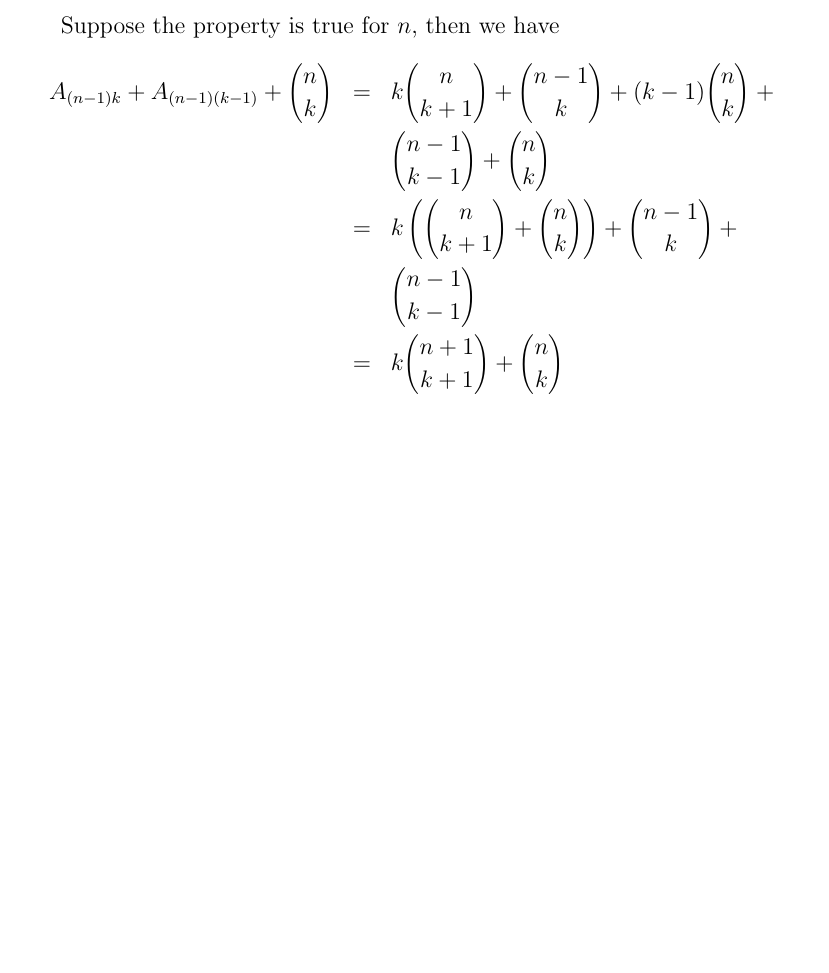
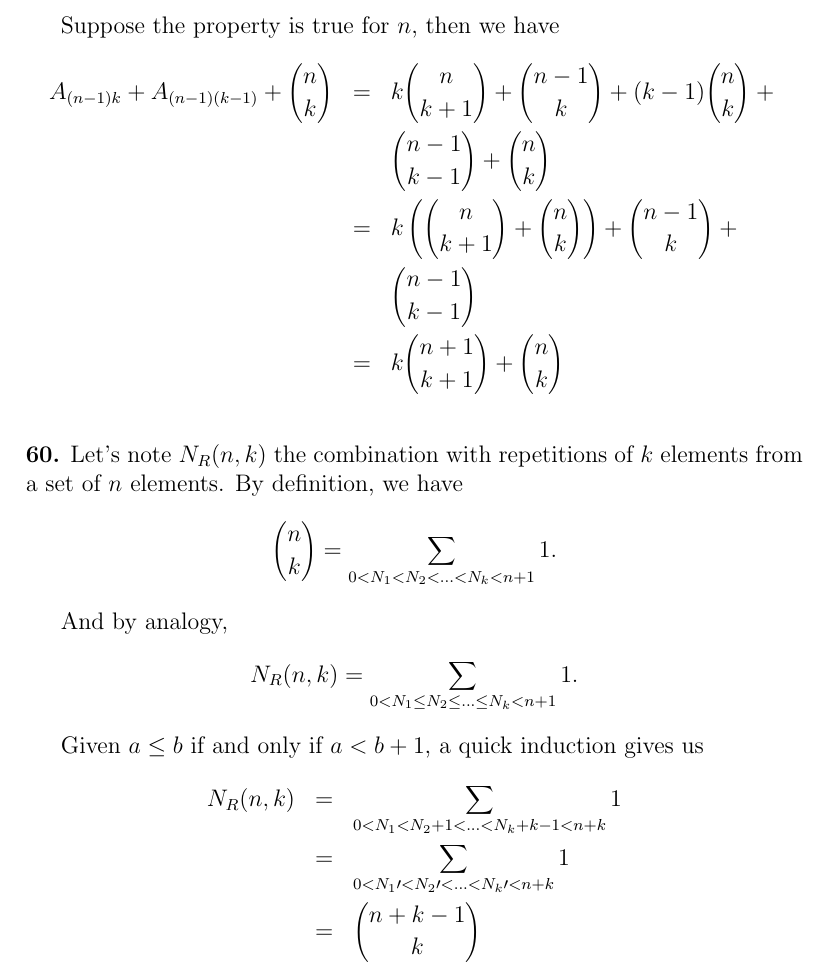
Before and after one commit to l0stman/taocp, a LaTeX document (chap1/1.2/1.2.6/1.2.6.tex): part of page 30 of 30, cut so that both start at the same text, the shorter picture padded with empty space. Compiled offline with pdfLaTeX.

Commit message:
Add solution to exercise 60.

```diff
--- a/chap1/1.2/1.2.6/1.2.6.tex
+++ b/chap1/1.2/1.2.6/1.2.6.tex
@@ -1133,4 +1133,18 @@ Suppose the property is true for $n$, then we have
   &=& k {n+1 \choose k+1} + {n \choose k}
 \end{eqnarray*}
 
+\newpar{60} Let's note $N_R(n, k)$ the combination with repetitions of
+$k$ elements from a set of $n$ elements. By definition, we have
+\[ {n \choose k} = \sum_{0 < N_1 < N_2 < \ldots < N_k < n+1} 1.\]
+
+And by analogy,
+\[  N_R(n, k) = \sum_{0 < N_1 \le N_2 \le \ldots \le N_k < n+1} 1.\]
+
+Given $a\le b$ if and only if $a < b+1$, a quick induction gives us
+\begin{eqnarray*}
+  N_R(n, k) &=& \sum_{0 < N_1 < N_2+1 < \ldots < N_k + k-1 < n+k} 1 \\
+  &=& \sum_{0 < N_1\prime < N_2\prime < \ldots < N_k\prime < n+k} 1 \\
+  &=& {n+k-1 \choose k}
+\end{eqnarray*}
+
 \end{document}
```
